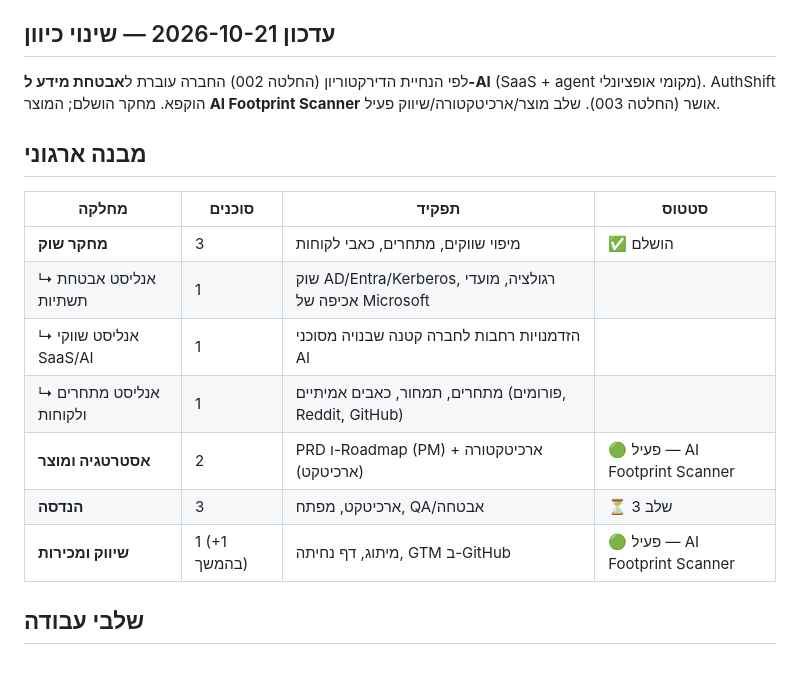
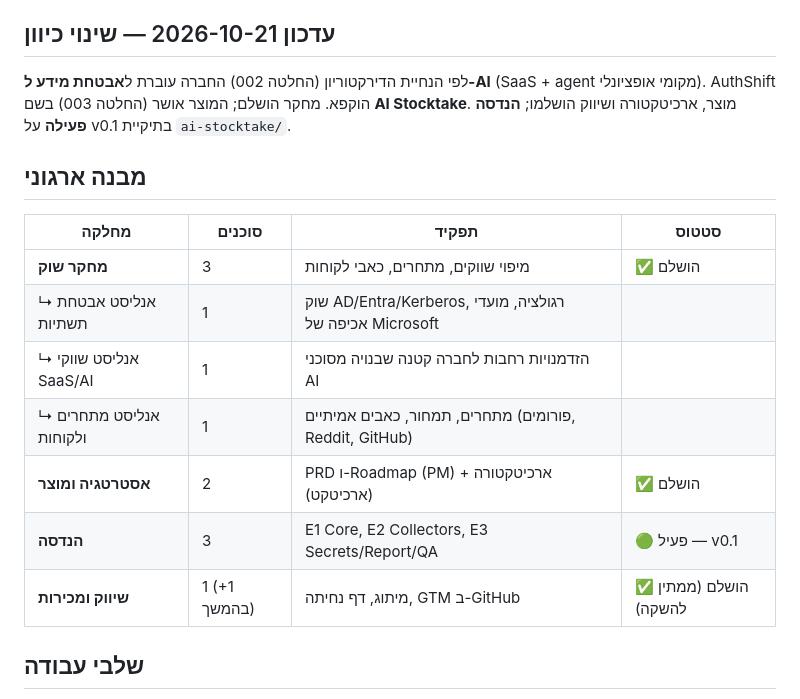
Before and after one commit to dvirsolomon-pixel/RC4-REMOVAL, a Markdown page: company/README.md, the part around the change. Drawn GitHub-style; blank space fills up the shorter version.

Commit message:
Record name AI Stocktake and new-repo decision; engineering brief; start v0.1
Co-Authored-By: Claude Opus 5.5 <noreply@anthropic.com>
Claude-Session: https://claude.ai/code/session_01MsfFpNNGPAEMvxQRSyucPg

```diff
--- a/company/README.md
+++ b/company/README.md
@@ -8,7 +8,7 @@
 זה מעיד על יכולת ליבה של המייסד: **אבטחת תשתיות Microsoft / Active Directory**. ניתוח השוק בודק גם את הכיוון הזה וגם חלופות רחבות יותר.
 
 ## עדכון 2026-10-21 — שינוי כיוון
-לפי הנחיית הדירקטוריון (החלטה 002) החברה עוברת ל**אבטחת מידע ל-AI** (SaaS + agent מקומי אופציונלי). AuthShift הוקפא. מחקר הושלם; המוצר **AI Footprint Scanner** אושר (החלטה 003). שלב מוצר/ארכיטקטורה/שיווק פעיל.
+לפי הנחיית הדירקטוריון (החלטה 002) החברה עוברת ל**אבטחת מידע ל-AI** (SaaS + agent מקומי אופציונלי). AuthShift הוקפא. מחקר הושלם; המוצר אושר (החלטה 003) בשם **AI Stocktake**. מוצר, ארכיטקטורה ושיווק הושלמו; **הנדסה פעילה** על v0.1 בתיקיית `ai-stocktake/`.
 
 ## מבנה ארגוני
 
@@ -18,9 +18,9 @@
 | ↳ אנליסט אבטחת תשתיות | 1 | שוק AD/Entra/Kerberos, רגולציה, מועדי אכיפה של Microsoft | |
 | ↳ אנליסט שווקי SaaS/AI | 1 | הזדמנויות רחבות לחברה קטנה שבנויה מסוכני AI | |
 | ↳ אנליסט מתחרים ולקוחות | 1 | מתחרים, תמחור, כאבים אמיתיים (פורומים, Reddit, GitHub) | |
-| **אסטרטגיה ומוצר** | 2 | PRD ו-Roadmap (PM) + ארכיטקטורה (ארכיטקט) | 🟢 פעיל — AI Footprint Scanner |
-| **הנדסה** | 3 | ארכיטקט, מפתח, QA/אבטחה | ⏳ שלב 3 |
-| **שיווק ומכירות** | 1 (+1 בהמשך) | מיתוג, דף נחיתה, GTM ב-GitHub | 🟢 פעיל — AI Footprint Scanner |
+| **אסטרטגיה ומוצר** | 2 | PRD ו-Roadmap (PM) + ארכיטקטורה (ארכיטקט) | ✅ הושלם |
+| **הנדסה** | 3 | E1 Core, E2 Collectors, E3 Secrets/Report/QA | 🟢 פעיל — v0.1 |
+| **שיווק ומכירות** | 1 (+1 בהמשך) | מיתוג, דף נחיתה, GTM ב-GitHub | ✅ הושלם (ממתין להשקה) |
 
 ## שלבי עבודה
 1. **מחקר שוק** — שלושה אנליסטים במקביל → דוחות ב-`research/`.
```
Also changed, not shown: company/decisions/003-ai-security-product.md (+5 -0 lines), 1 other file.
